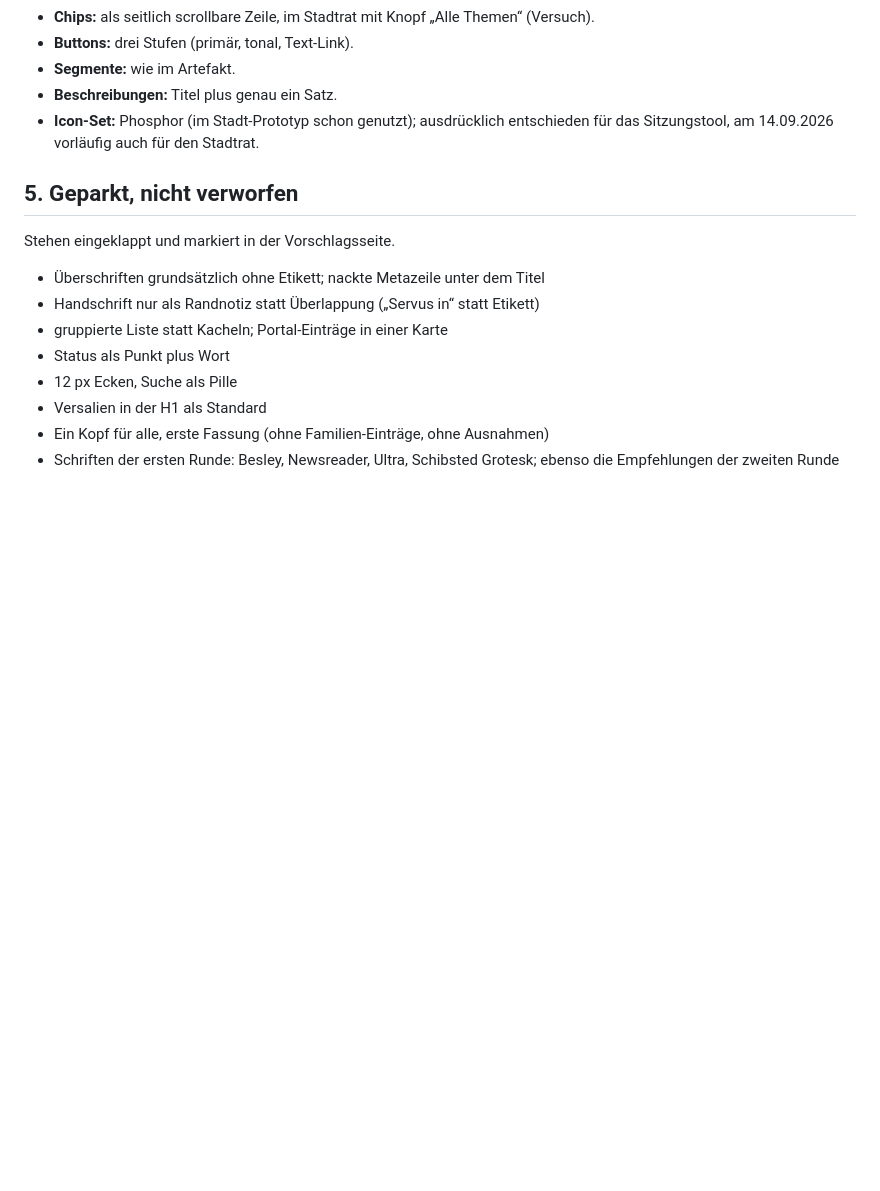
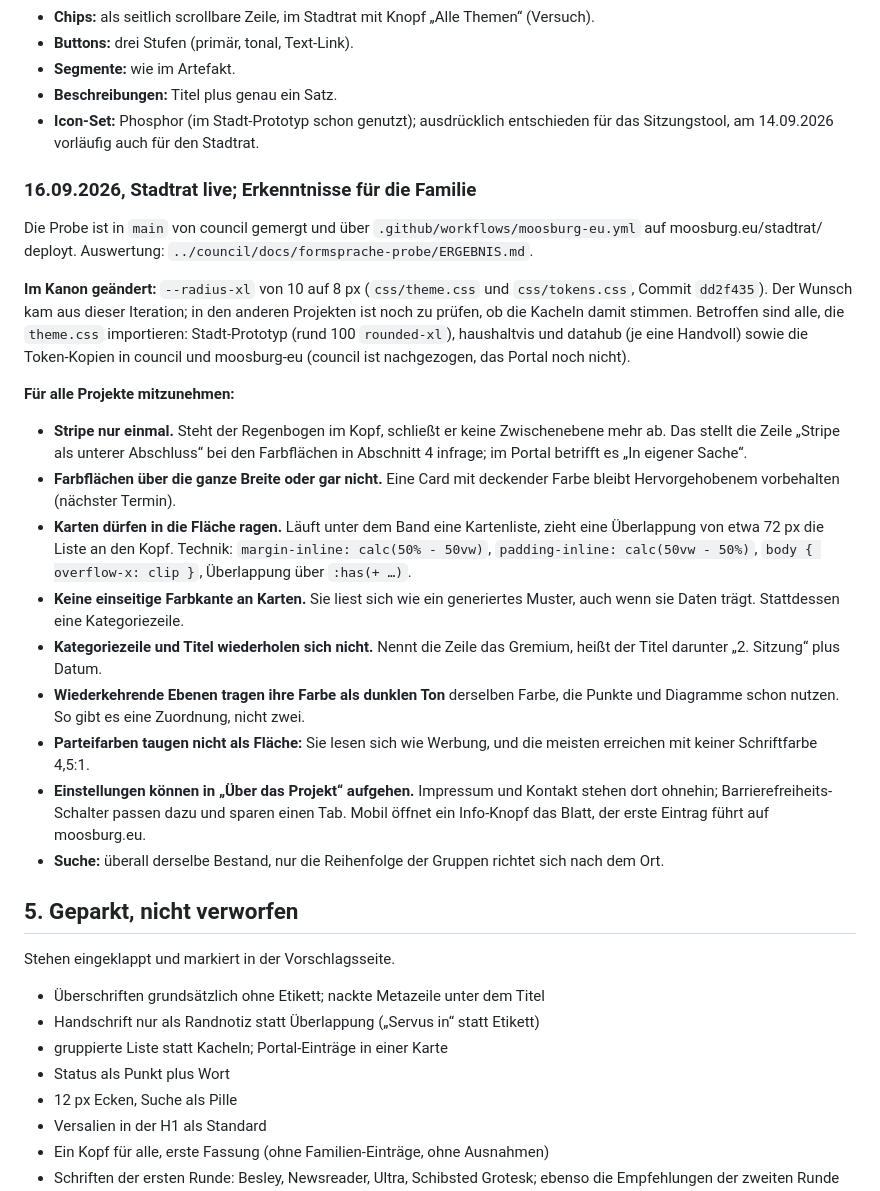
Before and after one commit to bagruber/moosburg-design, a Markdown page: docs/formsprache/ENTSCHEIDUNGEN.md, the part around the change. GitHub-like rendering; blank space fills up the shorter version.

Commit message:
Formsprache: Stadtrat live, Erkenntnisse und Kanon-Folgen notiert

```diff
--- a/docs/formsprache/ENTSCHEIDUNGEN.md
+++ b/docs/formsprache/ENTSCHEIDUNGEN.md
@@ -372,6 +372,44 @@ Vorlage: „Zweite Lesung Stadtrat-Probe“, https://claude.ai/artifact/CjfKtaZw
 - **Icon-Set:** Phosphor (im Stadt-Prototyp schon genutzt); ausdrücklich entschieden für das
   Sitzungstool, am 14.09.2026 vorläufig auch für den Stadtrat.
 
+### 16.09.2026, Stadtrat live; Erkenntnisse für die Familie
+
+Die Probe ist in `main` von council gemergt und über
+`.github/workflows/moosburg-eu.yml` auf moosburg.eu/stadtrat/ deployt. Auswertung:
+`../council/docs/formsprache-probe/ERGEBNIS.md`.
+
+**Im Kanon geändert:** `--radius-xl` von 10 auf 8 px (`css/theme.css` und
+`css/tokens.css`, Commit `dd2f435`). Der Wunsch kam aus dieser Iteration; in den
+anderen Projekten ist noch zu prüfen, ob die Kacheln damit stimmen. Betroffen sind
+alle, die `theme.css` importieren: Stadt-Prototyp (rund 100 `rounded-xl`),
+haushaltvis und datahub (je eine Handvoll) sowie die Token-Kopien in council und
+moosburg-eu (council ist nachgezogen, das Portal noch nicht).
+
+**Für alle Projekte mitzunehmen:**
+
+- **Stripe nur einmal.** Steht der Regenbogen im Kopf, schließt er keine
+  Zwischenebene mehr ab. Das stellt die Zeile „Stripe als unterer Abschluss“ bei
+  den Farbflächen in Abschnitt 4 infrage; im Portal betrifft es „In eigener Sache“.
+- **Farbflächen über die ganze Breite oder gar nicht.** Eine Card mit deckender
+  Farbe bleibt Hervorgehobenem vorbehalten (nächster Termin).
+- **Karten dürfen in die Fläche ragen.** Läuft unter dem Band eine Kartenliste,
+  zieht eine Überlappung von etwa 72 px die Liste an den Kopf. Technik:
+  `margin-inline: calc(50% - 50vw)`, `padding-inline: calc(50vw - 50%)`,
+  `body { overflow-x: clip }`, Überlappung über `:has(+ …)`.
+- **Keine einseitige Farbkante an Karten.** Sie liest sich wie ein generiertes
+  Muster, auch wenn sie Daten trägt. Stattdessen eine Kategoriezeile.
+- **Kategoriezeile und Titel wiederholen sich nicht.** Nennt die Zeile das
+  Gremium, heißt der Titel darunter „2. Sitzung“ plus Datum.
+- **Wiederkehrende Ebenen tragen ihre Farbe als dunklen Ton** derselben Farbe, die
+  Punkte und Diagramme schon nutzen. So gibt es eine Zuordnung, nicht zwei.
+- **Parteifarben taugen nicht als Fläche:** Sie lesen sich wie Werbung, und die
+  meisten erreichen mit keiner Schriftfarbe 4,5:1.
+- **Einstellungen können in „Über das Projekt“ aufgehen.** Impressum und Kontakt
+  stehen dort ohnehin; Barrierefreiheits-Schalter passen dazu und sparen einen Tab.
+  Mobil öffnet ein Info-Knopf das Blatt, der erste Eintrag führt auf moosburg.eu.
+- **Suche:** überall derselbe Bestand, nur die Reihenfolge der Gruppen richtet sich
+  nach dem Ort.
+
 ## 5. Geparkt, nicht verworfen
 
 Stehen eingeklappt und markiert in der Vorschlagsseite.
```
